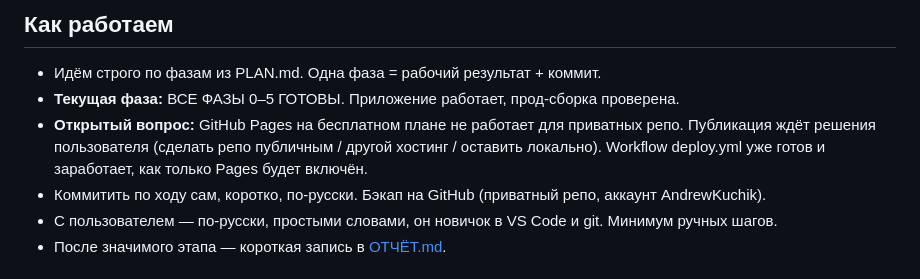
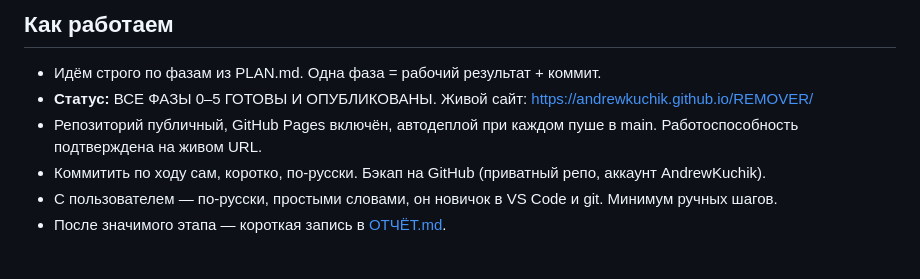
Before and after one commit to AndrewKuchik/REMOVER, a Markdown page: CLAUDE.md, the part around the change. Drawn GitHub-style.

```diff
--- a/CLAUDE.md
+++ b/CLAUDE.md
@@ -22,8 +22,8 @@
 
 ## Как работаем
 - Идём строго по фазам из PLAN.md. Одна фаза = рабочий результат + коммит.
-- **Текущая фаза:** ВСЕ ФАЗЫ 0–5 ГОТОВЫ. Приложение работает, прод-сборка проверена.
-- **Открытый вопрос:** GitHub Pages на бесплатном плане не работает для приватных репо. Публикация ждёт решения пользователя (сделать репо публичным / другой хостинг / оставить локально). Workflow deploy.yml уже готов и заработает, как только Pages будет включён.
+- **Статус:** ВСЕ ФАЗЫ 0–5 ГОТОВЫ И ОПУБЛИКОВАНЫ. Живой сайт: https://andrewkuchik.github.io/REMOVER/
+- Репозиторий публичный, GitHub Pages включён, автодеплой при каждом пуше в main. Работоспособность подтверждена на живом URL.
 - Коммитить по ходу сам, коротко, по-русски. Бэкап на GitHub (приватный репо, аккаунт AndrewKuchik).
 - С пользователем — по-русски, простыми словами, он новичок в VS Code и git. Минимум ручных шагов.
 - После значимого этапа — короткая запись в [ОТЧЁТ.md](ОТЧЁТ.md).
```
Also changed, not shown: ОТЧЁТ.md (+5 -4 lines).
